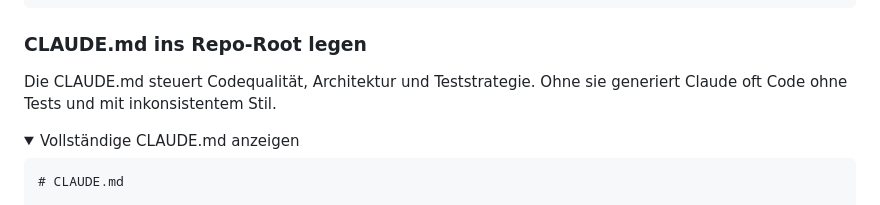
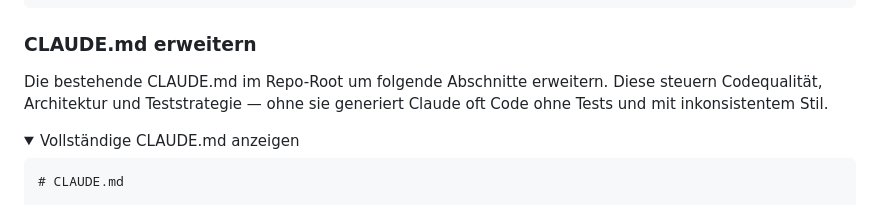
Before and after one commit to Pikktee/schnappster, a Markdown page: docs/jahresplaner-stack.md, the part around the change. Drawn GitHub-style; folded sections open.

Commit message:
docs: clarify CLAUDE.md should be extended, not created
https://claude.ai/code/session_01GonNFuHNfsovUQD68Hq8A3

````diff
--- a/docs/jahresplaner-stack.md
+++ b/docs/jahresplaner-stack.md
@@ -115,9 +115,10 @@ Kompensiert Wissenslücken bei neuen Libraries. Claude holt gezielt aktuelle Dok
 }
 ```
 
-### CLAUDE.md ins Repo-Root legen
+### CLAUDE.md erweitern
 
-Die CLAUDE.md steuert Codequalität, Architektur und Teststrategie. Ohne sie
+Die bestehende CLAUDE.md im Repo-Root um folgende Abschnitte erweitern.
+Diese steuern Codequalität, Architektur und Teststrategie — ohne sie
 generiert Claude oft Code ohne Tests und mit inkonsistentem Stil.
 
 <details>
````
